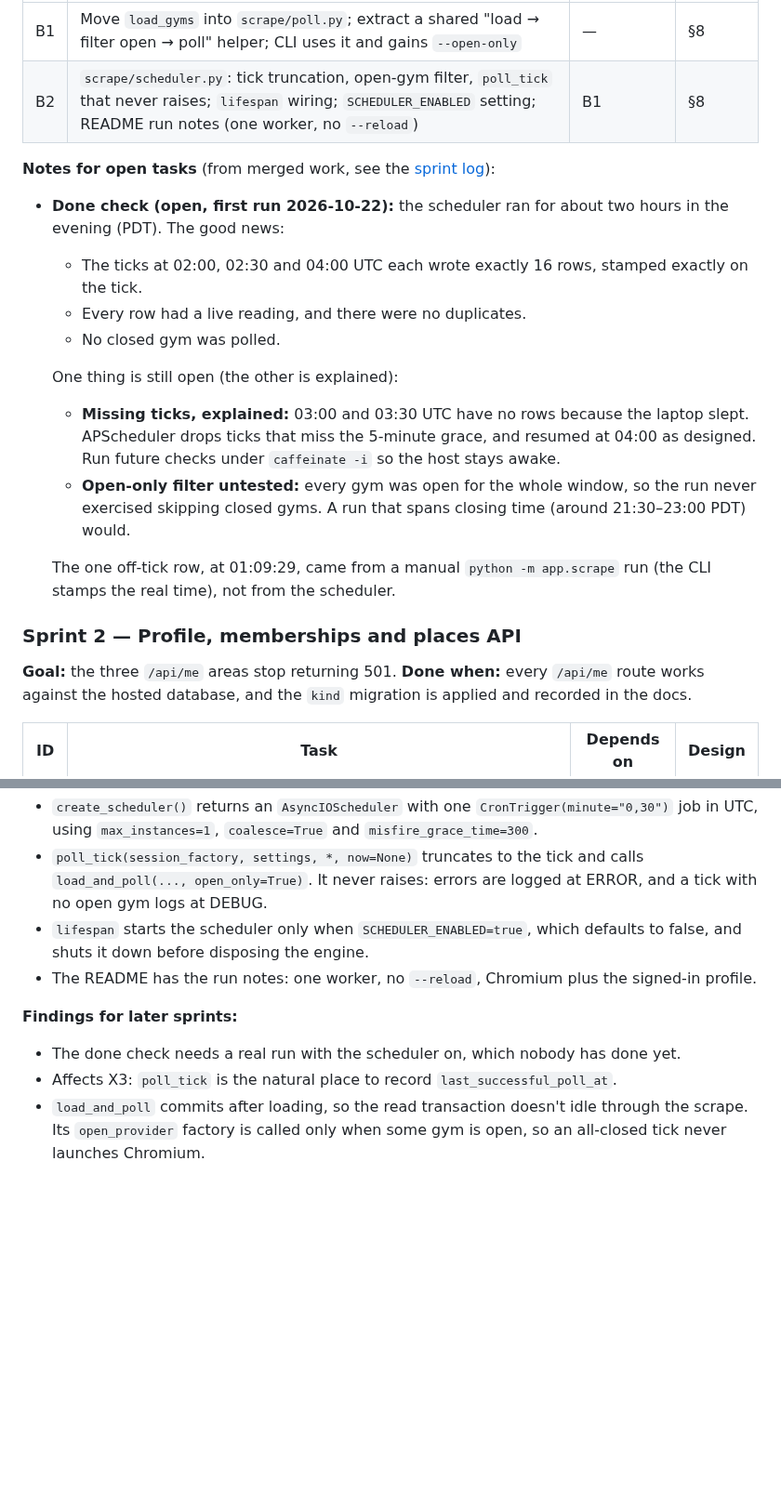
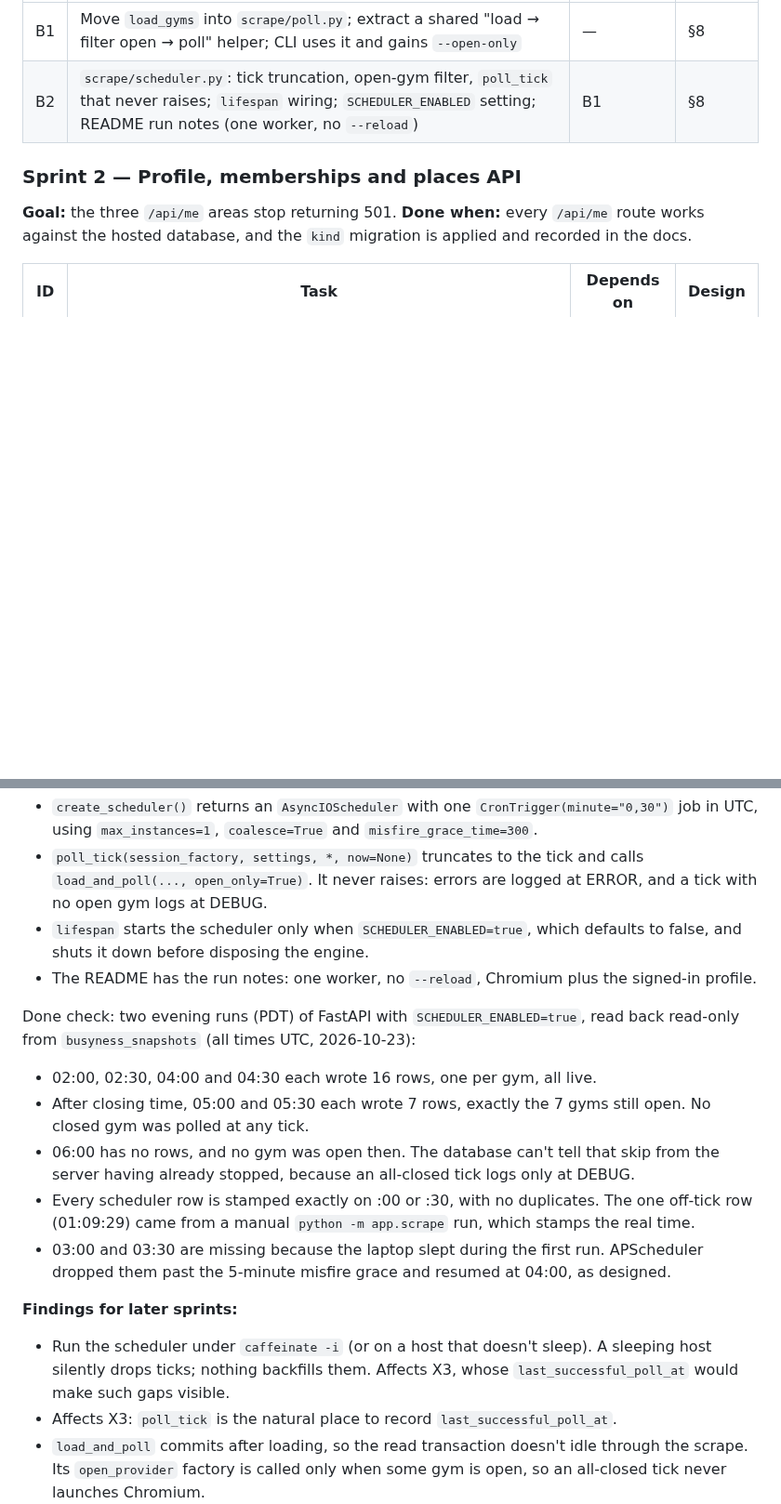
Before and after one commit to yonid4/boulder-bay, a Markdown page: boulder_bay_v1_sprints.md, 2 parts joined by grey strips. Shown at 93% size. GitHub-like rendering; blank space fills up the shorter version.

Commit message:
docs: close sprint 1 after the closing-time scheduler run

```diff
--- a/boulder_bay_v1_sprints.md
+++ b/boulder_bay_v1_sprints.md
@@ -95,25 +95,6 @@ Closing a sprint is part of the sprint, not a follow-up. In the same change that
 |---|---|---|---|
 | B1 | Move `load_gyms` into `scrape/poll.py`; extract a shared "load → filter open → poll" helper; CLI uses it and gains `--open-only` | — | §8 |
 | B2 | `scrape/scheduler.py`: tick truncation, open-gym filter, `poll_tick` that never raises; `lifespan` wiring; `SCHEDULER_ENABLED` setting; README run notes (one worker, no `--reload`) | B1 | §8 |
-
-**Notes for open tasks** (from merged work, see the [sprint log](#sprint-log)):
-- **Done check (open, first run 2026-10-22):** the scheduler ran for about two hours in the
-  evening (PDT). The good news:
-  - The ticks at 02:00, 02:30 and 04:00 UTC each wrote exactly 16 rows, stamped exactly on
-    the tick.
-  - Every row had a live reading, and there were no duplicates.
-  - No closed gym was polled.
-
-  One thing is still open (the other is explained):
-  - **Missing ticks, explained:** 03:00 and 03:30 UTC have no rows because the laptop slept.
-    APScheduler drops ticks that miss the 5-minute grace, and resumed at 04:00 as designed.
-    Run future checks under `caffeinate -i` so the host stays awake.
-  - **Open-only filter untested:** every gym was open for the whole window, so the run never
-    exercised skipping closed gyms. A run that spans closing time (around 21:30–23:00 PDT)
-    would.
-
-  The one off-tick row, at 01:09:29, came from a manual `python -m app.scrape` run (the CLI
-  stamps the real time), not from the scheduler.
 
 ### Sprint 2 — Profile, memberships and places API
 **Goal:** the three `/api/me` areas stop returning 501. **Done when:** every `/api/me` route
@@ -501,8 +481,22 @@ B2. `app/scrape/scheduler.py` is built on APScheduler, which was already a depen
 - The README has the run notes: one worker, no `--reload`, Chromium plus the signed-in
   profile.
 
+Done check: two evening runs (PDT) of FastAPI with `SCHEDULER_ENABLED=true`, read back
+read-only from `busyness_snapshots` (all times UTC, 2026-10-23):
+- 02:00, 02:30, 04:00 and 04:30 each wrote 16 rows, one per gym, all live.
+- After closing time, 05:00 and 05:30 each wrote 7 rows, exactly the 7 gyms still open. No
+  closed gym was polled at any tick.
+- 06:00 has no rows, and no gym was open then. The database can't tell that skip from the
+  server having already stopped, because an all-closed tick logs only at DEBUG.
+- Every scheduler row is stamped exactly on :00 or :30, with no duplicates. The one off-tick
+  row (01:09:29) came from a manual `python -m app.scrape` run, which stamps the real time.
+- 03:00 and 03:30 are missing because the laptop slept during the first run. APScheduler
+  dropped them past the 5-minute misfire grace and resumed at 04:00, as designed.
+
 **Findings for later sprints:**
-- The done check needs a real run with the scheduler on, which nobody has done yet.
+- Run the scheduler under `caffeinate -i` (or on a host that doesn't sleep). A sleeping host
+  silently drops ticks; nothing backfills them. Affects X3, whose `last_successful_poll_at`
+  would make such gaps visible.
 - Affects X3: `poll_tick` is the natural place to record `last_successful_poll_at`.
 - `load_and_poll` commits after loading, so the read transaction doesn't idle through the
   scrape. Its `open_provider` factory is called only when some gym is open, so an all-closed
```
Also changed, not shown: other parts of boulder_bay_v1_sprints.md (+5 -6 lines).
